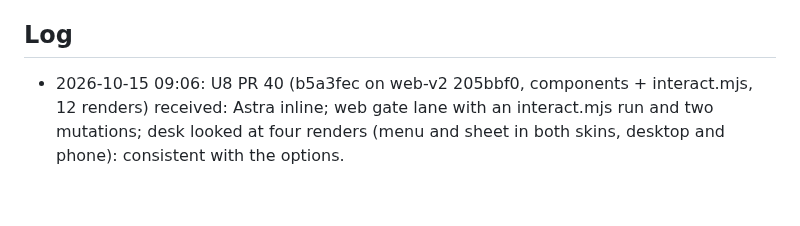
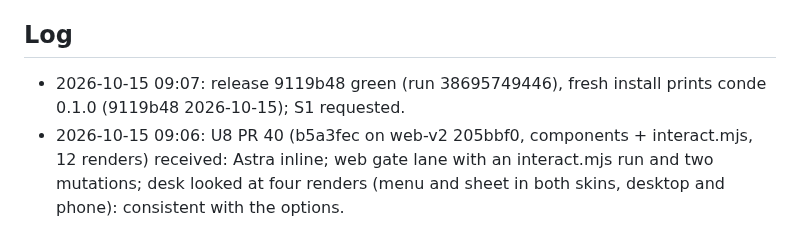
Before and after one commit to kdobmayer/conde, a Markdown page: docs/EPICS.md, the part around the change. Drawn GitHub-style; blank space fills up the shorter version.

Commit message:
docs: release 9119b48 green

```diff
--- a/docs/EPICS.md
+++ b/docs/EPICS.md
@@ -31,6 +31,7 @@ running kond is broken before the gated cutover.
 All taken (DESIGN.md §10). Owner's standing instruction 2026-10-09: blanket go for design, implementation and infrastructure; no artificial gates; only the kond retirement stays reversible (kond stopped, data kept).
 
 ## Log
+- 2026-10-15 09:07: release 9119b48 green (run 38695749446), fresh install prints conde 0.1.0 (9119b48 2026-10-15); S1 requested.
 - 2026-10-15 09:06: U8 PR 40 (b5a3fec on web-v2 205bbf0, components + interact.mjs, 12 renders) received: Astra inline; web gate lane with an interact.mjs run and two mutations; desk looked at four renders (menu and sheet in both skins, desktop and phone): consistent with the options.
 - 2026-10-15 08:59: batch 35 (B27 + fix d74a30d) landed: re-gate 638 passed 0 failed on Postgres, watch test ran; master 6150706 (code identical to PR 39), main 9119b48 pushed, release run 38695749446 started; PR 39 commented. No server roll: CLI-only.
 - 2026-10-15 08:54: B27 fix d74a30d (mode from is_terminal, width fallback 120; author's pty check at 0 columns) read at source; batch 35 re-gate running. Konstantin's agent took U8 on web-v2 from 205bbf0.
```
